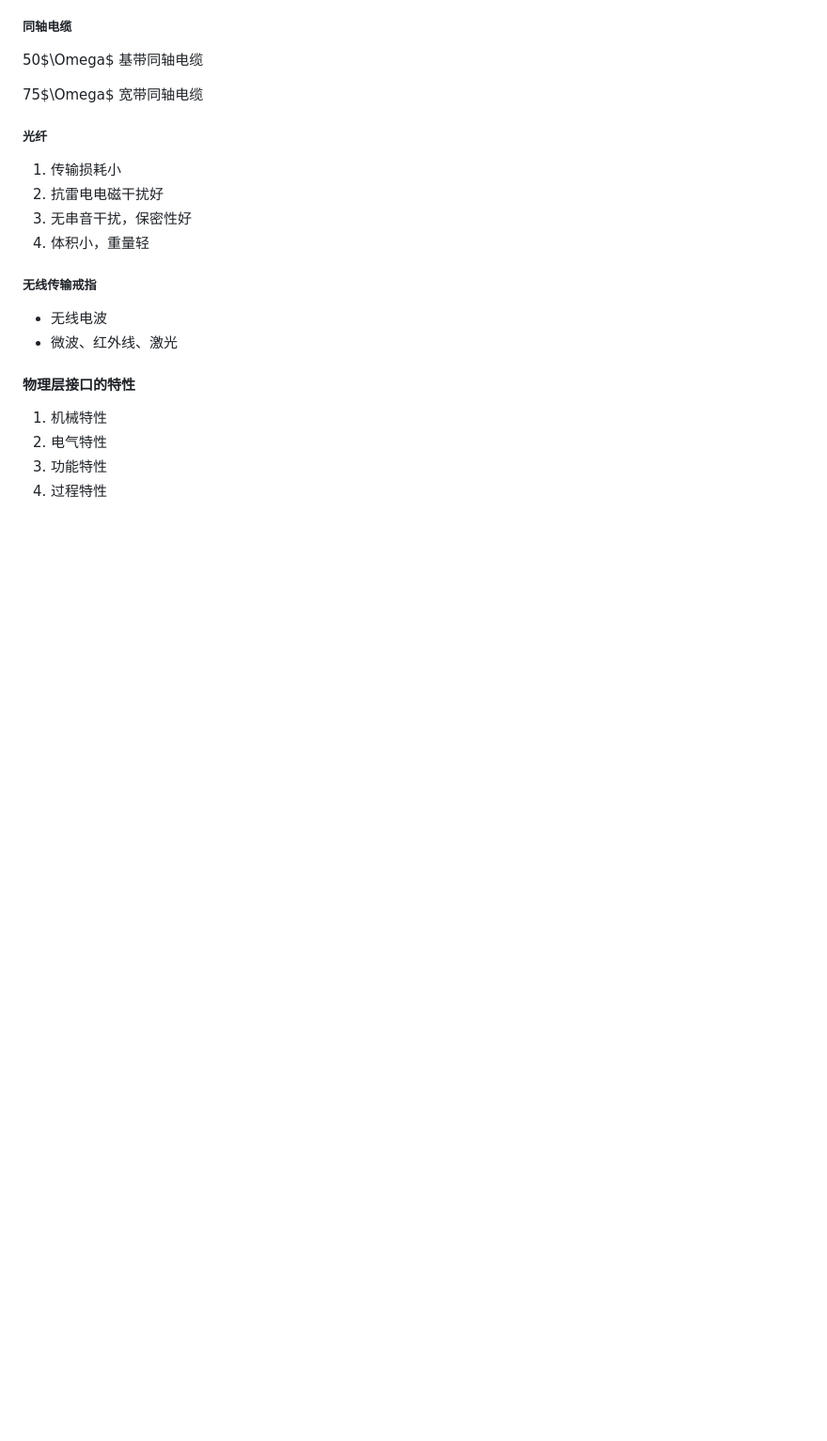
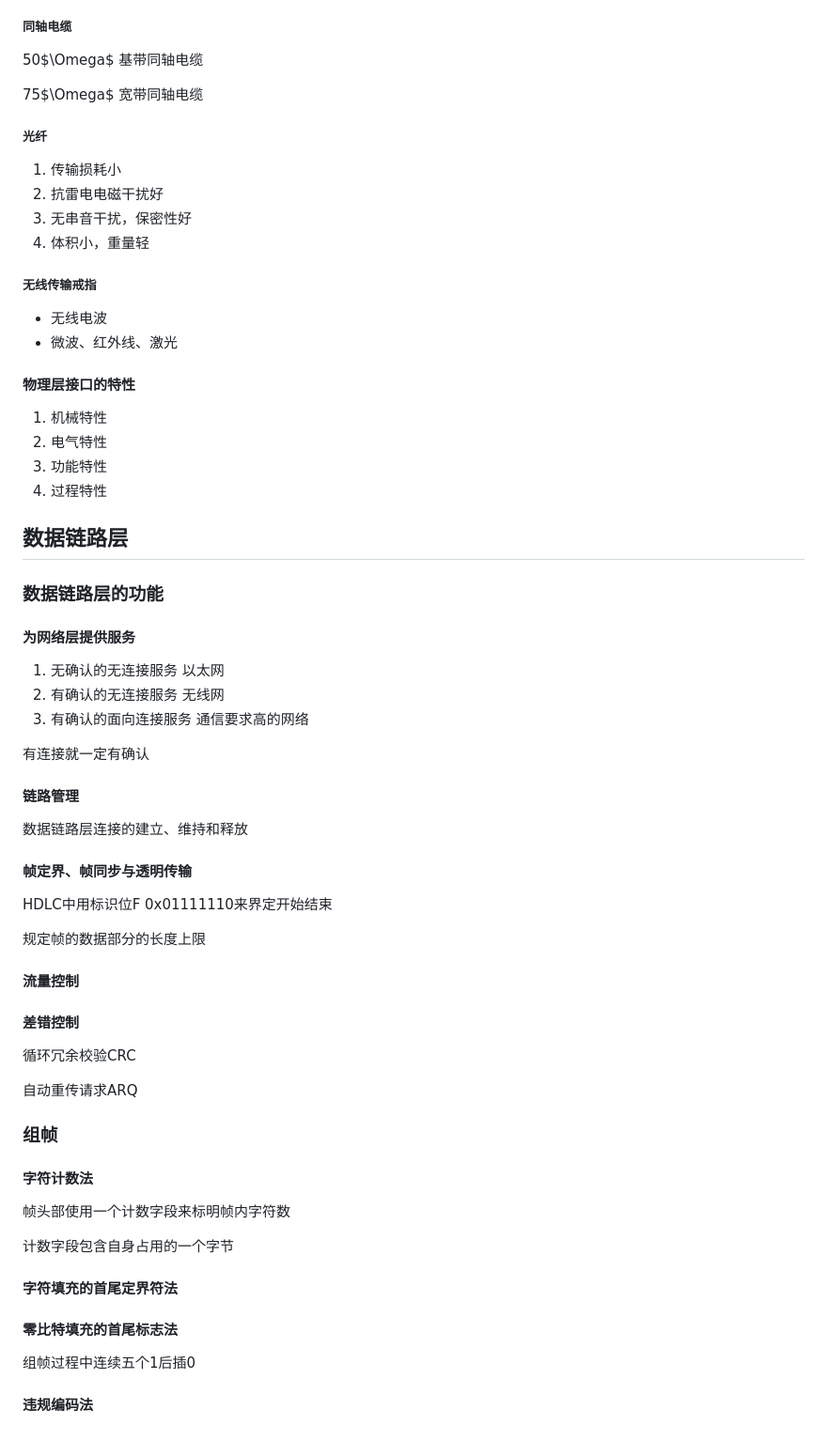
Before and after one commit to JIANG-Wu-19/myNote, a Markdown page: computerNetwork/CN.md, the part around the change. Shown at 94% size. Drawn GitHub-style; blank space fills up the shorter version.

Commit message:
feat: CN

```diff
--- a/computerNetwork/CN.md
+++ b/computerNetwork/CN.md
@@ -497,3 +497,49 @@ $$
 2. 电气特性
 3. 功能特性
 4. 过程特性
+
+## 数据链路层
+
+### 数据链路层的功能
+
+#### 为网络层提供服务
+
+1. 无确认的无连接服务 以太网
+2. 有确认的无连接服务 无线网
+3. 有确认的面向连接服务 通信要求高的网络
+
+有连接就一定有确认
+
+#### 链路管理
+
+数据链路层连接的建立、维持和释放
+
+#### 帧定界、帧同步与透明传输
+
+HDLC中用标识位F 0x01111110来界定开始结束
+
+规定帧的数据部分的长度上限
+
+#### 流量控制
+
+#### 差错控制
+
+循环冗余校验CRC
+
+自动重传请求ARQ
+
+### 组帧
+
+#### 字符计数法
+
+帧头部使用一个计数字段来标明帧内字符数
+
+计数字段包含自身占用的一个字节
+
+#### 字符填充的首尾定界符法
+
+#### 零比特填充的首尾标志法
+
+组帧过程中连续五个1后插0
+
+#### 违规编码法
```
